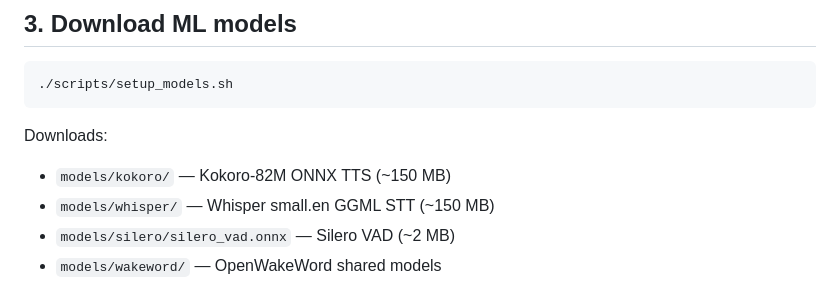
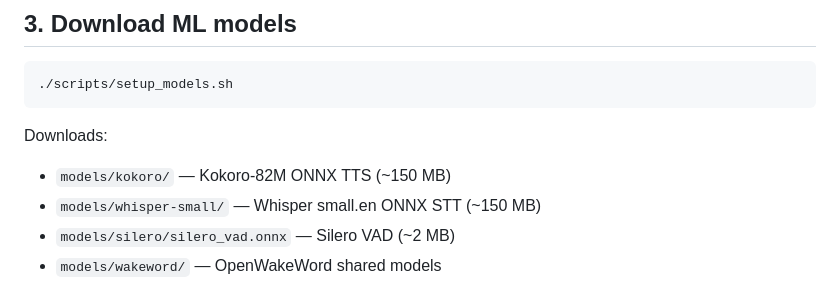
Before and after one commit to Renderix/freeman, a Markdown page: docs/macos.md, the part around the change. GitHub-like rendering.

Commit message:
docs: fix whisper model path in macos.md
Co-Authored-By: Claude Sonnet 4.6 <noreply@anthropic.com>

```diff
--- a/docs/macos.md
+++ b/docs/macos.md
@@ -37,7 +37,7 @@ This downloads into `macos/libs/` — the run command points `java.library.path`
 
 Downloads:
 - `models/kokoro/` — Kokoro-82M ONNX TTS (~150 MB)
-- `models/whisper/` — Whisper small.en GGML STT (~150 MB)
+- `models/whisper-small/` — Whisper small.en ONNX STT (~150 MB)
 - `models/silero/silero_vad.onnx` — Silero VAD (~2 MB)
 - `models/wakeword/` — OpenWakeWord shared models
 
```
